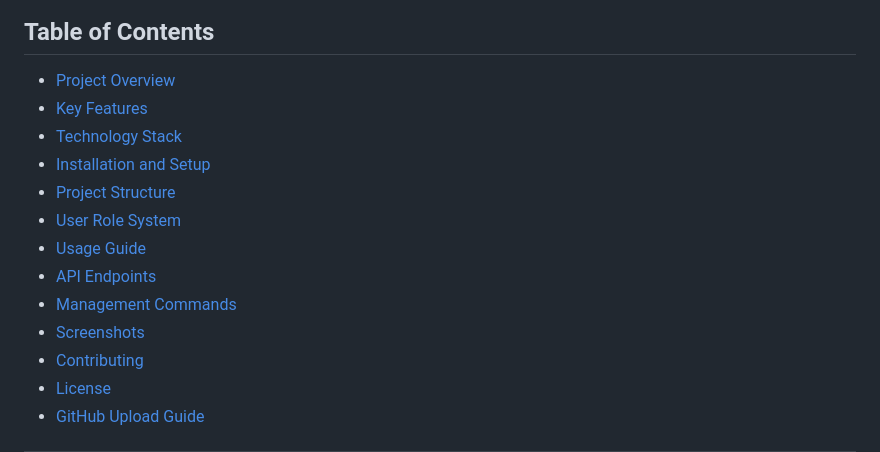
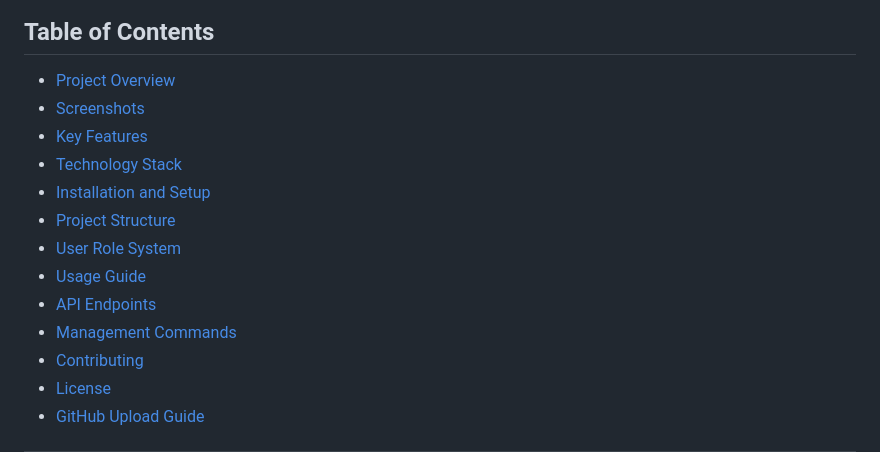
Before and after one commit to arijit258/Faculty-Tracker, a Markdown page: README.md, the part around the change. Rendered like a GitHub page.

```diff
--- a/README.md
+++ b/README.md
@@ -5,6 +5,7 @@ A comprehensive Django-based web application for managing academic faculty, sche
 ## Table of Contents
 
 - [Project Overview](#project-overview)
+- [Screenshots](#screenshots)
 - [Key Features](#key-features)
 - [Technology Stack](#technology-stack)
 - [Installation and Setup](#installation-and-setup)
@@ -13,7 +14,6 @@ A comprehensive Django-based web application for managing academic faculty, sche
 - [Usage Guide](#usage-guide)
 - [API Endpoints](#api-endpoints)
 - [Management Commands](#management-commands)
-- [Screenshots](#screenshots)
 - [Contributing](#contributing)
 - [License](#license)
 - [GitHub Upload Guide](#github-upload-guide)
```
